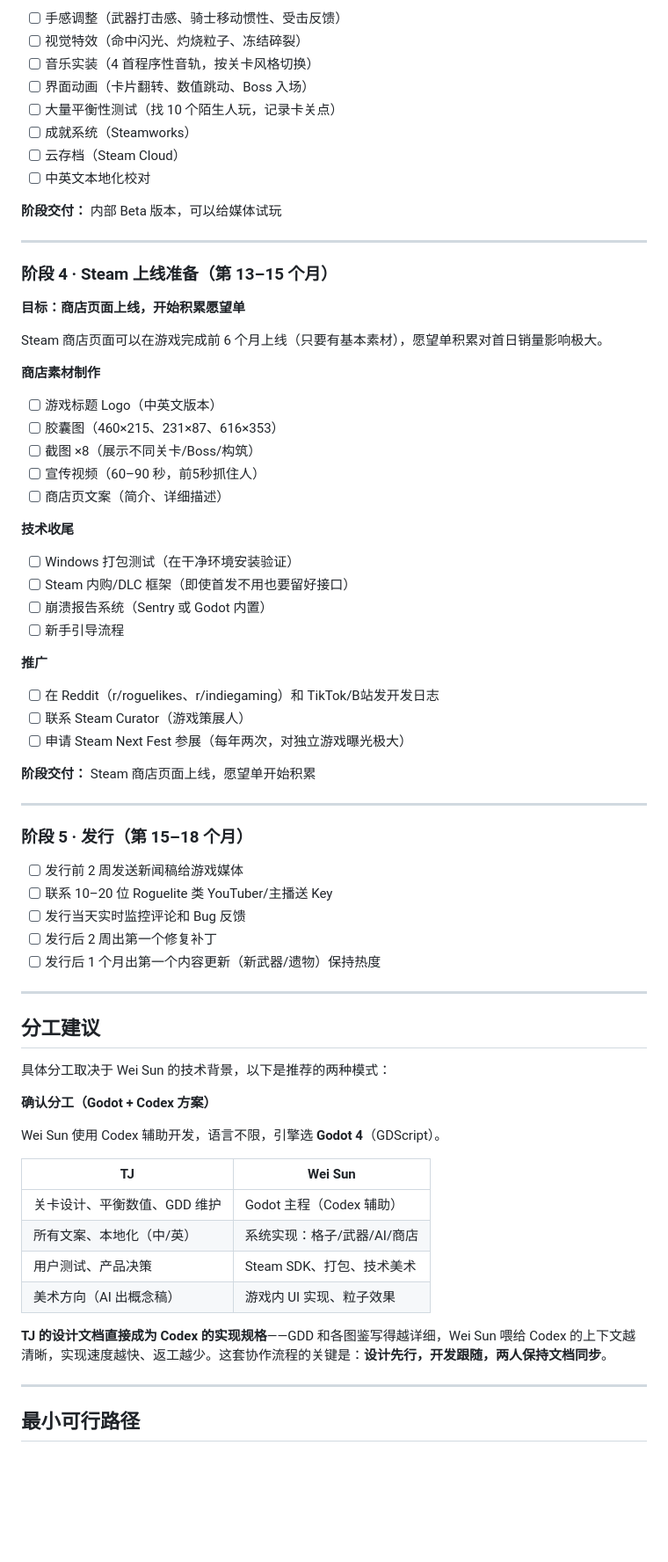
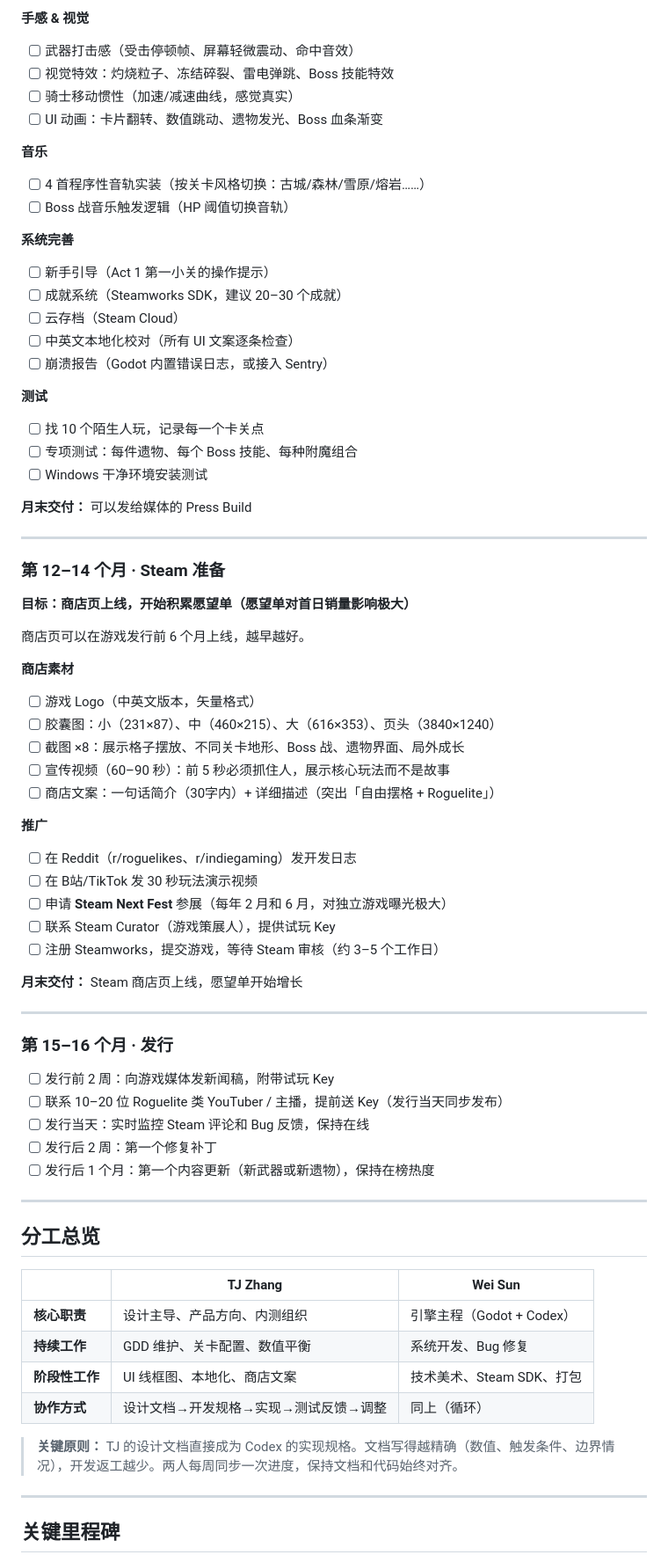
Before and after one commit to tjboise/Wardstep, a Markdown page: docs/roadmap.md, the part around one of its changes. Shown at 88% size. Drawn GitHub-style; blank space fills up the shorter version.

Commit message:
路线图全面扩充：月度计划·学习时间·双人分工·里程碑
新增：Godot学习安排（第1月前2周）、TJ同期设计任务、
月度双人分工表（第1-16月）、当前设计完成状态总览、
Steam商店素材清单、抢先体验备选方案

Co-Authored-By: Claude Sonnet 4.6 <noreply@anthropic.com>

```diff
--- a/docs/roadmap.md
+++ b/docs/roadmap.md
@@ -110,73 +145,76 @@
 
-- [ ] 手感调整（武器打击感、骑士移动惯性、受击反馈）
-- [ ] 视觉特效（命中闪光、灼烧粒子、冻结碎裂）
-- [ ] 音乐实装（4 首程序性音轨，按关卡风格切换）
-- [ ] 界面动画（卡片翻转、数值跳动、Boss 入场）
-- [ ] 大量平衡性测试（找 10 个陌生人玩，记录卡关点）
-- [ ] 成就系统（Steamworks）
+**手感 & 视觉**
+- [ ] 武器打击感（受击停顿帧、屏幕轻微震动、命中音效）
+- [ ] 视觉特效：灼烧粒子、冻结碎裂、雷电弹跳、Boss 技能特效
+- [ ] 骑士移动惯性（加速/减速曲线，感觉真实）
+- [ ] UI 动画：卡片翻转、数值跳动、遗物发光、Boss 血条渐变
+
+**音乐**
+- [ ] 4 首程序性音轨实装（按关卡风格切换：古城/森林/雪原/熔岩……）
+- [ ] Boss 战音乐触发逻辑（HP 阈值切换音轨）
+
+**系统完善**
+- [ ] 新手引导（Act 1 第一小关的操作提示）
+- [ ] 成就系统（Steamworks SDK，建议 20–30 个成就）
 - [ ] 云存档（Steam Cloud）
-- [ ] 中英文本地化校对
+- [ ] 中英文本地化校对（所有 UI 文案逐条检查）
+- [ ] 崩溃报告（Godot 内置错误日志，或接入 Sentry）
 
-**阶段交付：** 内部 Beta 版本，可以给媒体试玩
+**测试**
+- [ ] 找 10 个陌生人玩，记录每一个卡关点
+- [ ] 专项测试：每件遗物、每个 Boss 技能、每种附魔组合
+- [ ] Windows 干净环境安装测试
+
+**月末交付：** 可以发给媒体的 Press Build
 
 ---
 
-### 阶段 4 · Steam 上线准备（第 13–15 个月）
+### 第 12–14 个月 · Steam 准备
 
-**目标：商店页面上线，开始积累愿望单**
+**目标：商店页上线，开始积累愿望单（愿望单对首日销量影响极大）**
 
-Steam 商店页面可以在游戏完成前 6 个月上线（只要有基本素材），愿望单积累对首日销量影响极大。
+商店页可以在游戏发行前 6 个月上线，越早越好。
 
-**商店素材制作**
-- [ ] 游戏标题 Logo（中英文版本）
-- [ ] 胶囊图（460×215、231×87、616×353）
-- [ ] 截图 ×8（展示不同关卡/Boss/构筑）
-- [ ] 宣传视频（60–90 秒，前5秒抓住人）
-- [ ] 商店页文案（简介、详细描述）
-
-**技术收尾**
-- [ ] Windows 打包测试（在干净环境安装验证）
-- [ ] Steam 内购/DLC 框架（即使首发不用也要留好接口）
-- [ ] 崩溃报告系统（Sentry 或 Godot 内置）
-- [ ] 新手引导流程
+**商店素材**
+- [ ] 游戏 Logo（中英文版本，矢量格式）
+- [ ] 胶囊图：小（231×87）、中（460×215）、大（616×353）、页头（3840×1240）
+- [ ] 截图 ×8：展示格子摆放、不同关卡地形、Boss 战、遗物界面、局外成长
+- [ ] 宣传视频（60–90 秒）：前 5 秒必须抓住人，展示核心玩法而不是故事
+- [ ] 商店文案：一句话简介（30字内）+ 详细描述（突出「自由摆格 + Roguelite」）
 
 **推广**
-- [ ] 在 Reddit（r/roguelikes、r/indiegaming）和 TikTok/B站发开发日志
-- [ ] 联系 Steam Curator（游戏策展人）
-- [ ] 申请 Steam Next Fest 参展（每年两次，对独立游戏曝光极大）
+- [ ] 在 Reddit（r/roguelikes、r/indiegaming）发开发日志
+- [ ] 在 B站/TikTok 发 30 秒玩法演示视频
+- [ ] 申请 **Steam Next Fest** 参展（每年 2 月和 6 月，对独立游戏曝光极大）
+- [ ] 联系 Steam Curator（游戏策展人），提供试玩 Key
+- [ ] 注册 Steamworks，提交游戏，等待 Steam 审核（约 3–5 个工作日）
 
-**阶段交付：** Steam 商店页面上线，愿望单开始积累
+**月末交付：** Steam 商店页上线，愿望单开始增长
 
 ---
 
-### 阶段 5 · 发行（第 15–18 个月）
+### 第 15–16 个月 · 发行
 
-- [ ] 发行前 2 周发送新闻稿给游戏媒体
-- [ ] 联系 10–20 位 Roguelite 类 YouTuber/主播送 Key
-- [ ] 发行当天实时监控评论和 Bug 反馈
-- [ ] 发行后 2 周出第一个修复补丁
-- [ ] 发行后 1 个月出第一个内容更新（新武器/遗物）保持热度
+- [ ] 发行前 2 周：向游戏媒体发新闻稿，附带试玩 Key
+- [ ] 联系 10–20 位 Roguelite 类 YouTuber / 主播，提前送 Key（发行当天同步发布）
+- [ ] 发行当天：实时监控 Steam 评论和 Bug 反馈，保持在线
+- [ ] 发行后 2 周：第一个修复补丁
+- [ ] 发行后 1 个月：第一个内容更新（新武器或新遗物），保持在榜热度
 
 ---
 
-## 分工建议
+## 分工总览
 
-具体分工取决于 Wei Sun 的技术背景，以下是推荐的两种模式：
+| | TJ Zhang | Wei Sun |
+|---|---|---|
+| **核心职责** | 设计主导、产品方向、内测组织 | 引擎主程（Godot + Codex） |
+| **持续工作** | GDD 维护、关卡配置、数值平衡 | 系统开发、Bug 修复 |
+| **阶段性工作** | UI 线框图、本地化、商店文案 | 技术美术、Steam SDK、打包 |
+| **协作方式** | 设计文档→开发规格→实现→测试反馈→调整 | 同上（循环） |
 
-**确认分工（Godot + Codex 方案）**
-
-Wei Sun 使用 Codex 辅助开发，语言不限，引擎选 **Godot 4**（GDScript）。
-
-| TJ | Wei Sun |
-|----|---------|
-| 关卡设计、平衡数值、GDD 维护 | Godot 主程（Codex 辅助） |
-| 所有文案、本地化（中/英） | 系统实现：格子/武器/AI/商店 |
-| 用户测试、产品决策 | Steam SDK、打包、技术美术 |
-| 美术方向（AI 出概念稿） | 游戏内 UI 实现、粒子效果 |
-
-**TJ 的设计文档直接成为 Codex 的实现规格**——GDD 和各图鉴写得越详细，Wei Sun 喂给 Codex 的上下文越清晰，实现速度越快、返工越少。这套协作流程的关键是：**设计先行，开发跟随，两人保持文档同步**。
+> **关键原则：** TJ 的设计文档直接成为 Codex 的实现规格。文档写得越精确（数值、触发条件、边界情况），开发返工越少。两人每周同步一次进度，保持文档和代码始终对齐。
 
 ---
 
-## 最小可行路径
+## 关键里程碑
 
```
Also changed, not shown: other parts of docs/roadmap.md (+119 -85 lines).
